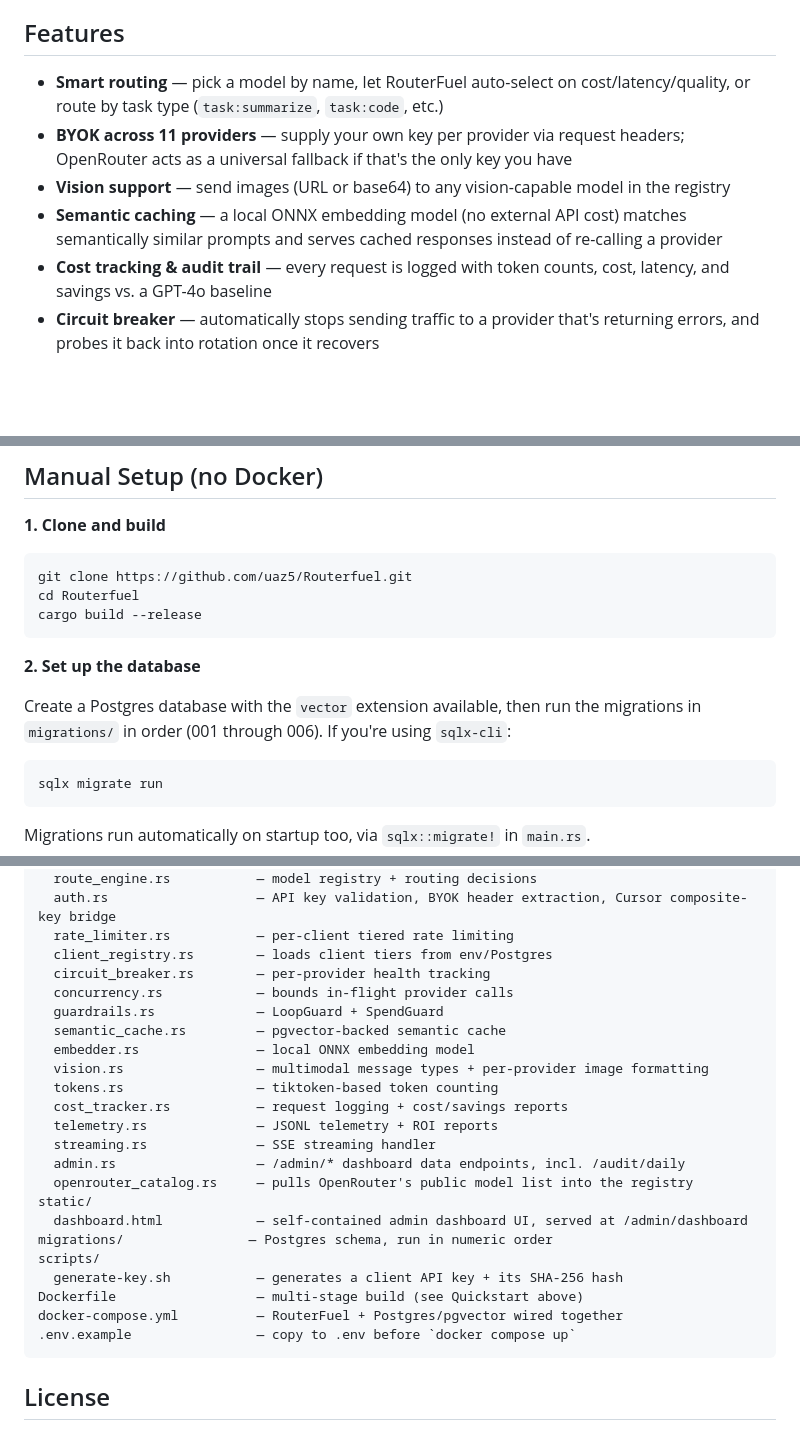
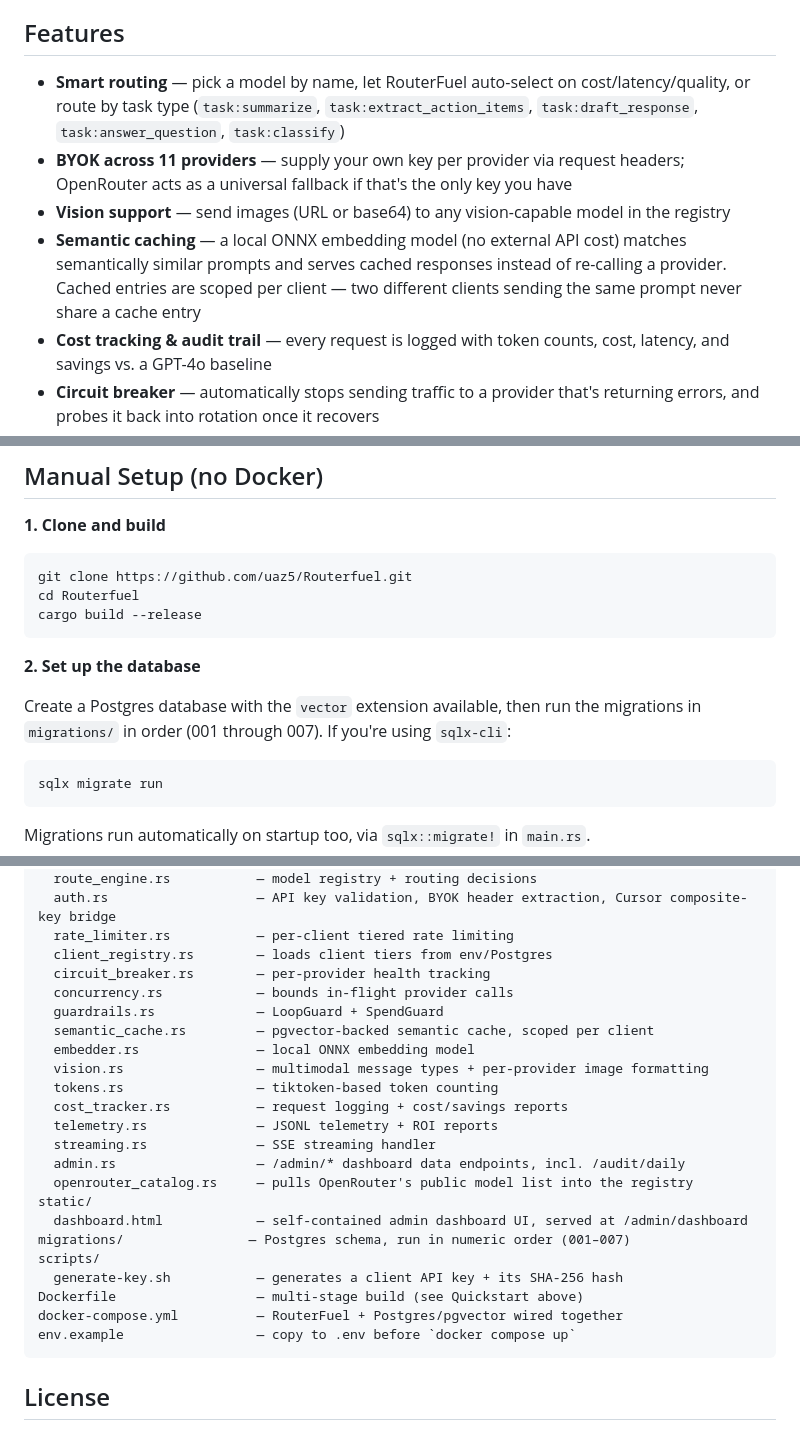
Before and after one commit to uaz5/Routefuel2, a Markdown page: README.md, 3 parts joined by grey strips. Rendered like a GitHub page; blank space fills up the shorter version.

Commit message:
Revise README.md for feature details and setup instructions
Updated feature descriptions and instructions in README.md for clarity and completeness.

````diff
--- a/README.md
+++ b/README.md
@@ -8,10 +8,10 @@ RouterFuel never holds a billable key of its own. Every request is billed to *yo
 
 ## Features
 
-- **Smart routing** — pick a model by name, let RouterFuel auto-select on cost/latency/quality, or route by task type (`task:summarize`, `task:code`, etc.)
+- **Smart routing** — pick a model by name, let RouterFuel auto-select on cost/latency/quality, or route by task type (`task:summarize`, `task:extract_action_items`, `task:draft_response`, `task:answer_question`, `task:classify`)
 - **BYOK across 11 providers** — supply your own key per provider via request headers; OpenRouter acts as a universal fallback if that's the only key you have
 - **Vision support** — send images (URL or base64) to any vision-capable model in the registry
-- **Semantic caching** — a local ONNX embedding model (no external API cost) matches semantically similar prompts and serves cached responses instead of re-calling a provider
+- **Semantic caching** — a local ONNX embedding model (no external API cost) matches semantically similar prompts and serves cached responses instead of re-calling a provider. Cached entries are scoped per client — two different clients sending the same prompt never share a cache entry
 - **Cost tracking & audit trail** — every request is logged with token counts, cost, latency, and savings vs. a GPT-4o baseline
 - **Circuit breaker** — automatically stops sending traffic to a provider that's returning errors, and probes it back into rotation once it recovers
 - **Rate limiting & tiers** — per-client rate limits (free / pro / enterprise), configurable via env var or a Postgres table; tier changes take effect on the **next server restart** (tiers are loaded once at startup, not watched live)
@@ -56,7 +56,7 @@ cargo build --release
 
 **2. Set up the database**
 
-Create a Postgres database with the `vector` extension available, then run the migrations in `migrations/` in order (001 through 006). If you're using `sqlx-cli`:
+Create a Postgres database with the `vector` extension available, then run the migrations in `migrations/` in order (001 through 007). If you're using `sqlx-cli`:
 
 ```
 sqlx migrate run
@@ -114,7 +114,7 @@ src/
   circuit_breaker.rs        — per-provider health tracking
   concurrency.rs            — bounds in-flight provider calls
   guardrails.rs             — LoopGuard + SpendGuard
-  semantic_cache.rs         — pgvector-backed semantic cache
+  semantic_cache.rs         — pgvector-backed semantic cache, scoped per client
   embedder.rs               — local ONNX embedding model
   vision.rs                 — multimodal message types + per-provider image formatting
   tokens.rs                 — tiktoken-based token counting
@@ -125,12 +125,12 @@ src/
   openrouter_catalog.rs     — pulls OpenRouter's public model list into the registry
 static/
   dashboard.html            — self-contained admin dashboard UI, served at /admin/dashboard
-migrations/                — Postgres schema, run in numeric order
+migrations/                — Postgres schema, run in numeric order (001–007)
 scripts/
   generate-key.sh           — generates a client API key + its SHA-256 hash
 Dockerfile                  — multi-stage build (see Quickstart above)
 docker-compose.yml          — RouterFuel + Postgres/pgvector wired together
-.env.example                — copy to .env before `docker compose up`
+env.example                 — copy to .env before `docker compose up`
 ```
 
 ## License
````
Also changed, not shown: other parts of README.md (+1 -1 lines).
